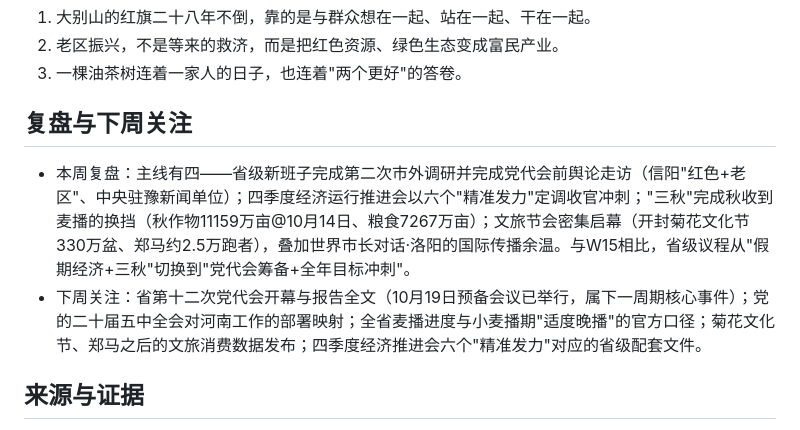
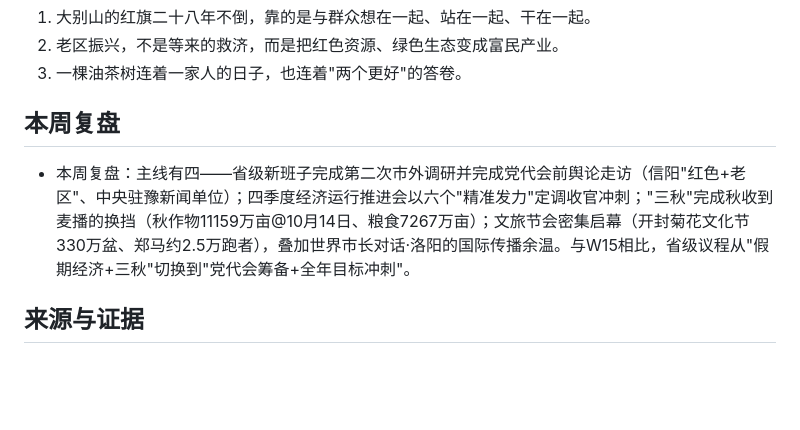
Before and after one commit to NicePlayer222/lishi-kb, a Markdown page: topics/W16-周报-2026-10-18.md, the part around the change. GitHub-like rendering; blank space fills up the shorter version.

Commit message:
content: 历史周报(W01-W16)移除“下周关注”，章节改“本周复盘”

```diff
--- a/topics/W16-周报-2026-10-18.md
+++ b/topics/W16-周报-2026-10-18.md
@@ -80,10 +80,9 @@ status: draft
 2. 老区振兴，不是等来的救济，而是把红色资源、绿色生态变成富民产业。
 3. 一棵油茶树连着一家人的日子，也连着"两个更好"的答卷。
 
-## 复盘与下周关注
+## 本周复盘
 
 - 本周复盘：主线有四——省级新班子完成第二次市外调研并完成党代会前舆论走访（信阳"红色+老区"、中央驻豫新闻单位）；四季度经济运行推进会以六个"精准发力"定调收官冲刺；"三秋"完成秋收到麦播的换挡（秋作物11159万亩@10月14日、粮食7267万亩）；文旅节会密集启幕（开封菊花文化节330万盆、郑马约2.5万跑者），叠加世界市长对话·洛阳的国际传播余温。与W15相比，省级议程从"假期经济+三秋"切换到"党代会筹备+全年目标冲刺"。
-- 下周关注：省第十二次党代会开幕与报告全文（10月19日预备会议已举行，属下一周期核心事件）；党的二十届五中全会对河南工作的部署映射；全省麦播进度与小麦播期"适度晚播"的官方口径；菊花文化节、郑马之后的文旅消费数据发布；四季度经济推进会六个"精准发力"对应的省级配套文件。
 
 ## 来源与证据
 
```
